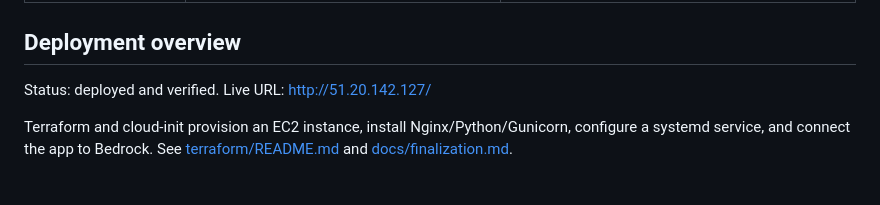
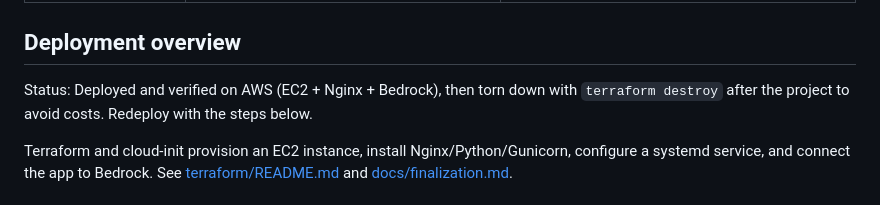
Before and after one commit to chrisjedwards/HangMan, a Markdown page: README.md, the part around the change. GitHub-like rendering.

Commit message:
Revise deployment status in README
Updated deployment status to reflect AWS usage and teardown process.

```diff
--- a/README.md
+++ b/README.md
@@ -89,7 +89,9 @@ No API keys belong in this repository. Local AWS testing may use the developer's
 
 ## Deployment overview
 
-Status: deployed and verified. Live URL: http://51.20.142.127/
+Status: Deployed and verified on AWS (EC2 + Nginx + Bedrock), then torn down
+with `terraform destroy` after the project to avoid costs. Redeploy with the
+steps below.
 
 Terraform and cloud-init provision an EC2 instance, install Nginx/Python/Gunicorn, configure a systemd service, and connect the app to Bedrock. See [terraform/README.md](terraform/README.md) and [docs/finalization.md](docs/finalization.md).
 
```
